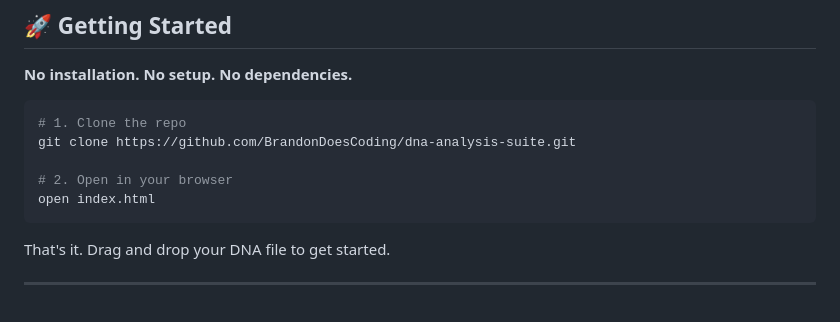
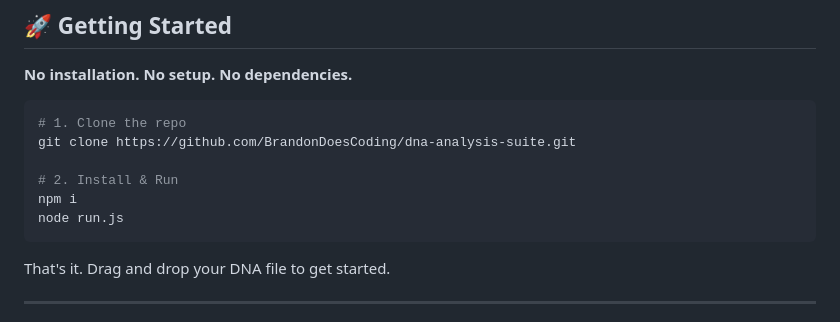
Before and after one commit to BrandonDoesCoding/dna-analysis-suite, a Markdown page: README.md, the part around the change. Rendered like a GitHub page.

Commit message:
Update installation and run instructions in README

````diff
--- a/README.md
+++ b/README.md
@@ -58,8 +58,9 @@ Any standard SNP file format is supported.
 # 1. Clone the repo
 git clone https://github.com/BrandonDoesCoding/dna-analysis-suite.git
 
-# 2. Open in your browser
-open index.html
+# 2. Install & Run
+npm i
+node run.js
 ```
 
 That's it. Drag and drop your DNA file to get started.
````
